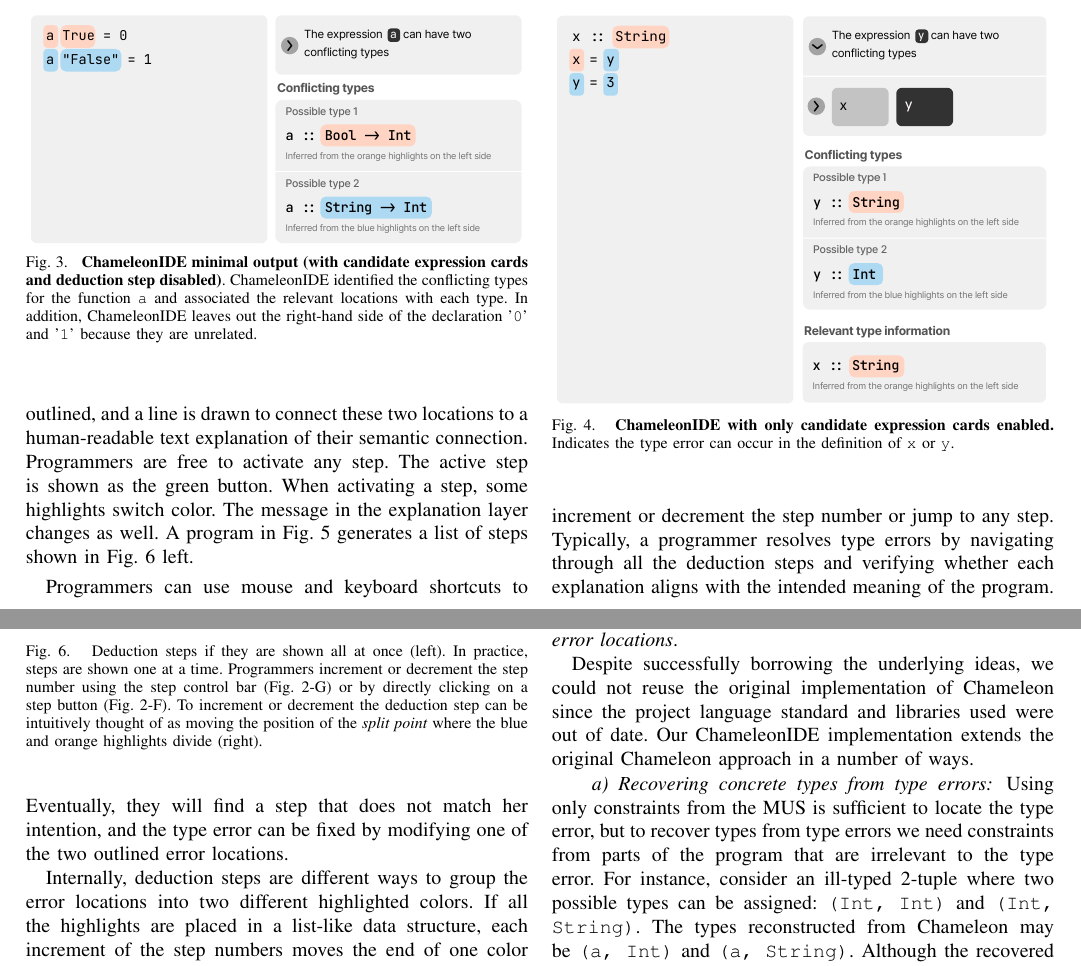
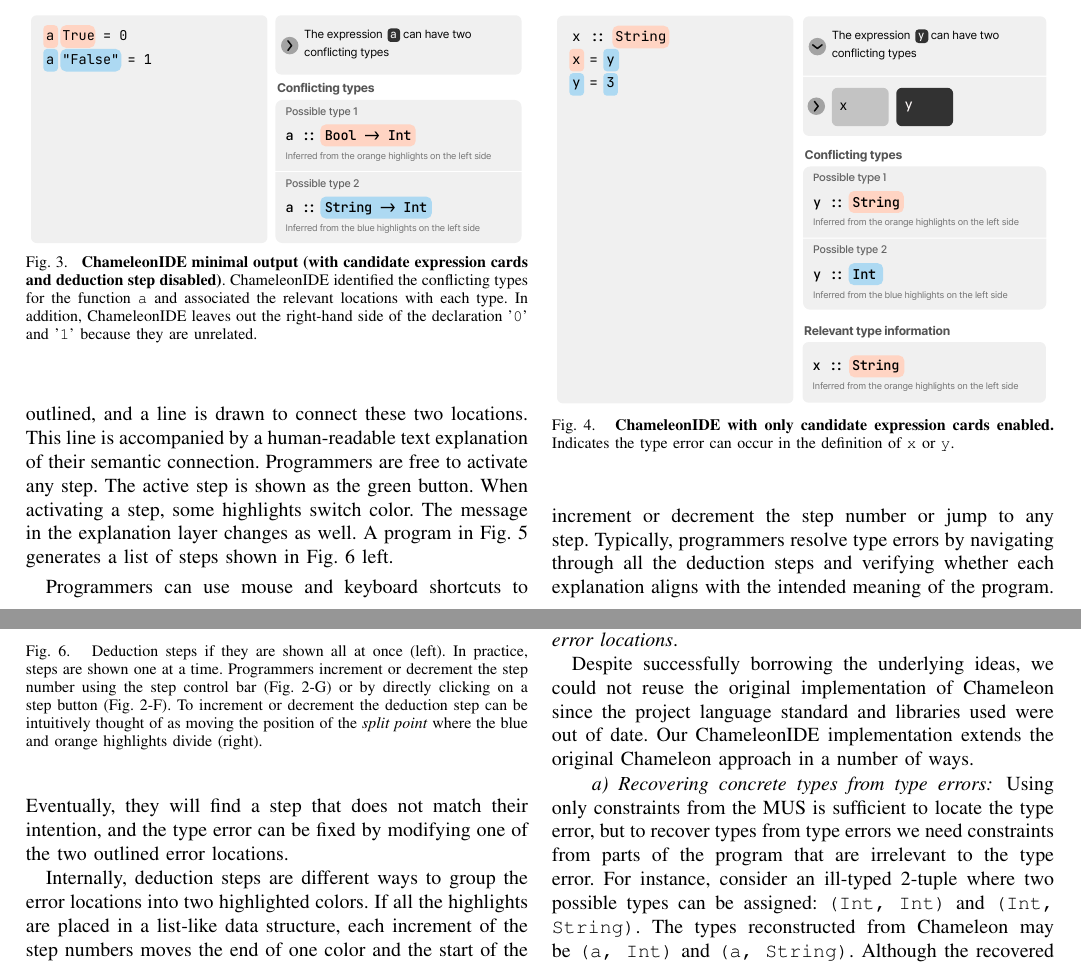
Before and after one commit to maybetonyfu/icpc-paper, a LaTeX paper (main.tex, which reads sections/chameleon.tex): two parts of pages 3 and 4 of 11, joined at a grey line, cut so that both start at the same text. Compiled offline with pdfLaTeX; a missing font is replaced by an installed copy or a similar font; a LaTeX package or settings file that is missing is left out.

Commit message:
Some changes

```diff
--- a/sections/chameleon.tex
+++ b/sections/chameleon.tex
@@ -147,11 +147,9 @@
 %     \label{fig:ghc-error-example}
 % \end{figure}
 
-Deduction steps allow programmers to explore all the error locations one at a time (Fig. \ref{fig:deduction}). Steps are shown as a list of sequentially  numbered circular buttons (step buttons) and an explanation layer in the editor window. In the explanation layer, two highlighted error locations are outlined, and a line is drawn to connect these two locations to a human-readable text explanation of
-their semantic connection. Programmers are free to activate any step. The active step is shown as the green button. When activating a step, some highlights switch color. The message in the explanation layer changes as well. A program in Fig. \ref{fig:deduction} generates a list of steps shown in Fig. \ref{fig:step-interface} left.
+Deduction steps allow programmers to explore all the error locations one at a time (Fig. \ref{fig:deduction}). Steps are shown as a list of sequentially  numbered circular buttons (step buttons) and an explanation layer in the editor window. In the explanation layer, two highlighted error locations are outlined, and a line is drawn to connect these two locations. This line is accompanied by a human-readable text explanation of their semantic connection. Programmers are free to activate any step. The active step is shown as the green button. When activating a step, some highlights switch color. The message in the explanation layer changes as well. A program in Fig. \ref{fig:deduction} generates a list of steps shown in Fig. \ref{fig:step-interface} left.
 
-Programmers can use mouse and keyboard shortcuts to increment or decrement the step number or jump to any step. Typically, a programmer resolves  type errors by navigating through all the deduction steps and verifying whether each explanation aligns with the intended meaning of the program. Eventually, they will find a step that does not match her intention, and the type error can be fixed by modifying one of the two outlined error locations.
-
+Programmers can use mouse and keyboard shortcuts to increment or decrement the step number or jump to any step. Typically, programmers resolve  type errors by navigating through all the deduction steps and verifying whether each explanation aligns with the intended meaning of the program. Eventually, they will find a step that does not match their intention, and the type error can be fixed by modifying one of the two outlined error locations.
 
 \begin{figure}
     \centering
@@ -162,7 +160,7 @@
     \label{fig:step-interface}
 \end{figure}
 
-Internally, deduction steps are different ways to group the error locations into two different highlighted colors.
+Internally, deduction steps are different ways to group the error locations into two highlighted colors.
 If all the highlights are placed in a list-like data structure, each increment of the step numbers moves the end of one color and the start of the other forward (Fig.~\ref{fig:step-interface} right).
 
 
```
Also changed, not shown: sections/related-work.tex (+1 -1 lines).
